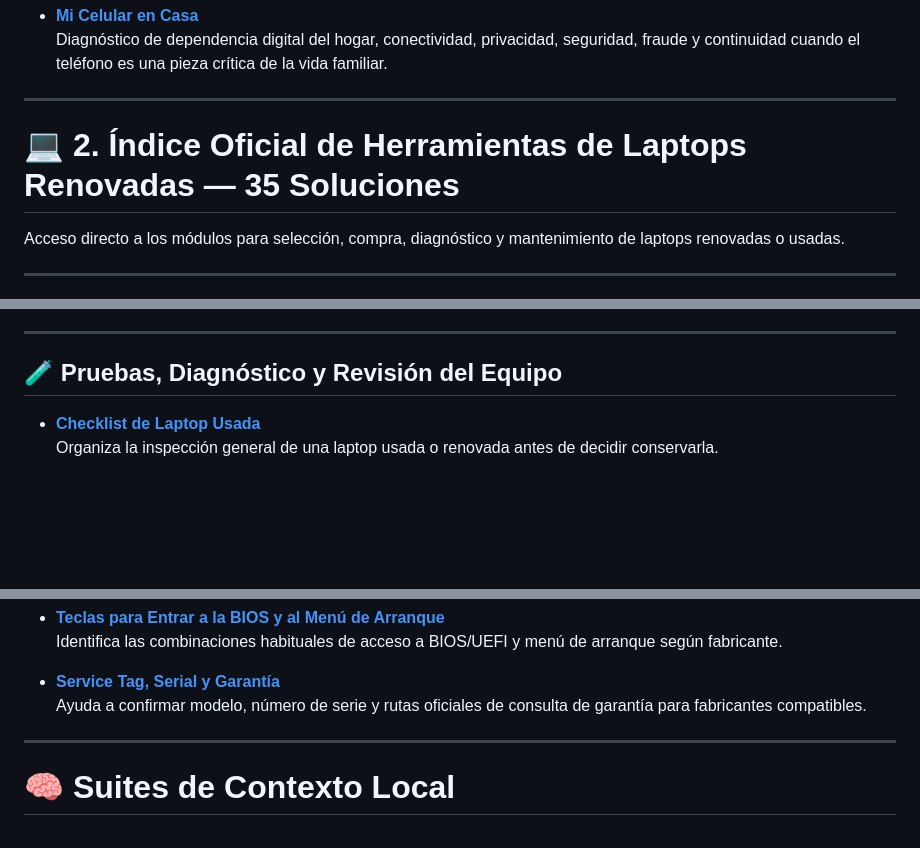
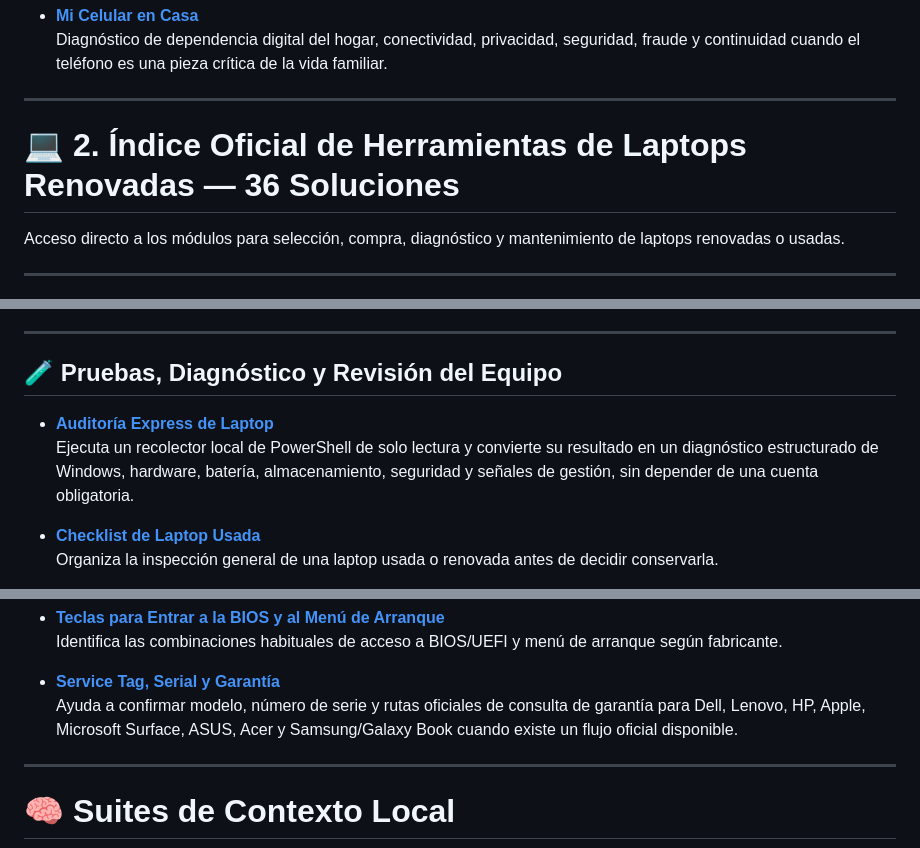
Before and after one commit to UnixMatrix/suite-auditoria-hardware-ciberseguridad-latam, a Markdown page: README.md, 3 parts joined by grey strips. Rendered like a GitHub page; blank space fills up the shorter version.

```diff
--- a/README.md
+++ b/README.md
@@ -239,7 +242,7 @@ Acceso directo a los módulos del laboratorio web de TecnoLatino.
 
 ---
 
-# 💻 2. Índice Oficial de Herramientas de Laptops Renovadas — 35 Soluciones
+# 💻 2. Índice Oficial de Herramientas de Laptops Renovadas — 36 Soluciones
 
 Acceso directo a los módulos para selección, compra, diagnóstico y mantenimiento de laptops renovadas o usadas.
 
@@ -296,6 +299,9 @@ Acceso directo a los módulos para selección, compra, diagnóstico y mantenimie
 ---
 
 ## 🧪 Pruebas, Diagnóstico y Revisión del Equipo
+
+* **[Auditoría Express de Laptop](https://laptopsrenovadas.com/auditoria-express-laptop/)**
+  Ejecuta un recolector local de PowerShell de solo lectura y convierte su resultado en un diagnóstico estructurado de Windows, hardware, batería, almacenamiento, seguridad y señales de gestión, sin depender de una cuenta obligatoria.
 
 * **[Checklist de Laptop Usada](https://laptopsrenovadas.com/checklist-de-laptop-usada/)**
   Organiza la inspección general de una laptop usada o renovada antes de decidir conservarla.
@@ -362,7 +368,7 @@ Acceso directo a los módulos para selección, compra, diagnóstico y mantenimie
   Identifica las combinaciones habituales de acceso a BIOS/UEFI y menú de arranque según fabricante.
 
 * **[Service Tag, Serial y Garantía](https://laptopsrenovadas.com/verificar-service-tag-serial-garantia-laptop/)**
-  Ayuda a confirmar modelo, número de serie y rutas oficiales de consulta de garantía para fabricantes compatibles.
+  Ayuda a confirmar modelo, número de serie y rutas oficiales de consulta de garantía para Dell, Lenovo, HP, Apple, Microsoft Surface, ASUS, Acer y Samsung/Galaxy Book cuando existe un flujo oficial disponible.
 
 ---
 
```
Also changed, not shown: other parts of README.md (+29 -24 lines).
